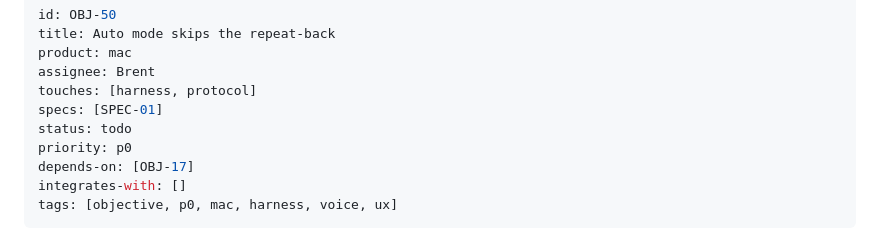
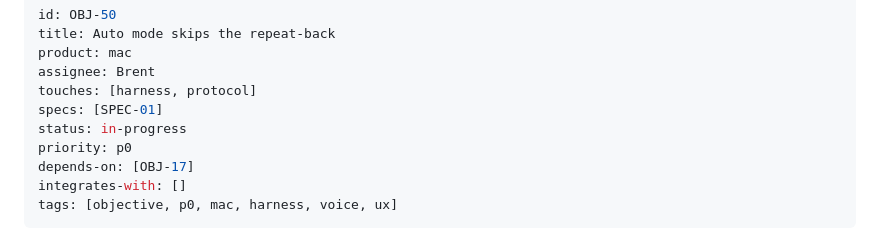
Before and after one commit to brentzo/appbuilders-hackathon, a Markdown page: objectives/OBJ-50-mac-auto-mode.md, the part around the change. Drawn GitHub-style.

```diff
--- a/objectives/OBJ-50-mac-auto-mode.md
+++ b/objectives/OBJ-50-mac-auto-mode.md
@@ -5,7 +5,7 @@ product: mac
 assignee: Brent
 touches: [harness, protocol]
 specs: [SPEC-01]
-status: todo
+status: in-progress
 priority: p0
 depends-on: [OBJ-17]
 integrates-with: []
```
Also changed, not shown: mac/README.md (+1 -1 lines), objectives/README.md (+1 -1 lines).
